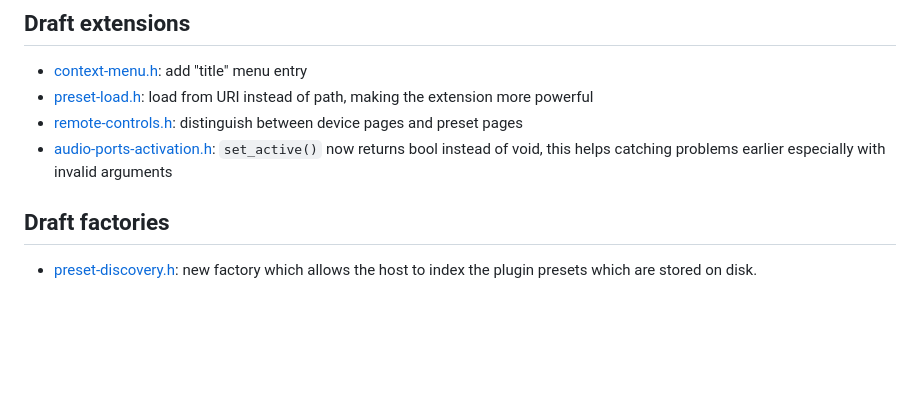
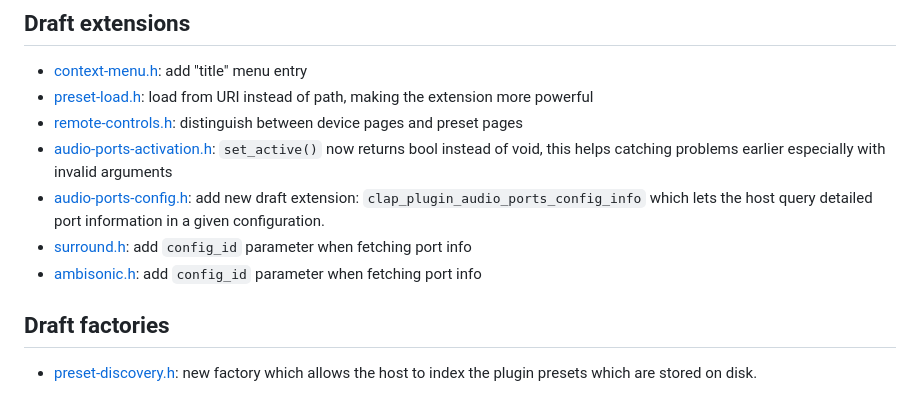
Before and after one commit to free-audio/clap, a Markdown page: ChangeLog.md, the part around the change. Drawn GitHub-style; blank space fills up the shorter version.

Commit message:
Update changelog

```diff
--- a/ChangeLog.md
+++ b/ChangeLog.md
@@ -10,6 +10,9 @@
 * [preset-load.h](include/clap/ext/draft/preset-load.h): load from URI instead of path, making the extension more powerful
 * [remote-controls.h](include/clap/ext/draft/remote-controls.h): distinguish between device pages and preset pages
 * [audio-ports-activation.h](include/clap/ext/draft/audio-ports-activation.h): `set_active()` now returns bool instead of void, this helps catching problems earlier especially with invalid arguments
+* [audio-ports-config.h](include/clap/ext/audio-ports-config.h): add new draft extension: `clap_plugin_audio_ports_config_info` which lets the host query detailed port information in a given configuration.
+* [surround.h](include/clap/ext/draft/surround.h): add `config_id` parameter when fetching port info
+* [ambisonic.h](include/clap/ext/draft/ambisonic.h): add `config_id` parameter when fetching port info
 
 ## Draft factories
 
```
